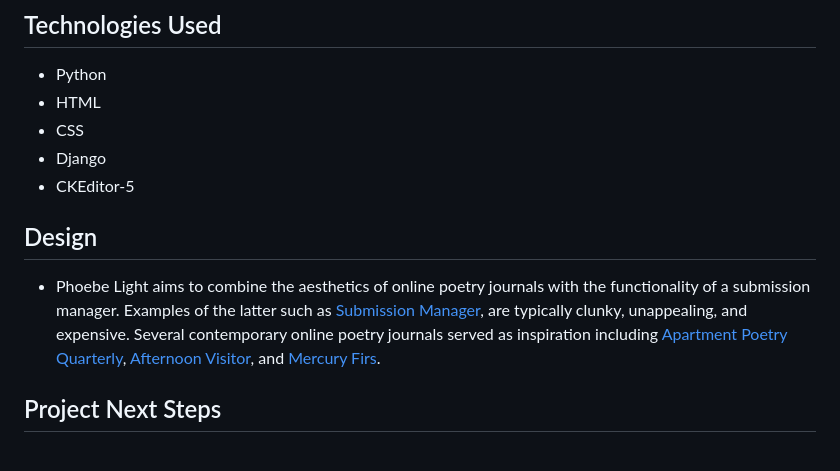
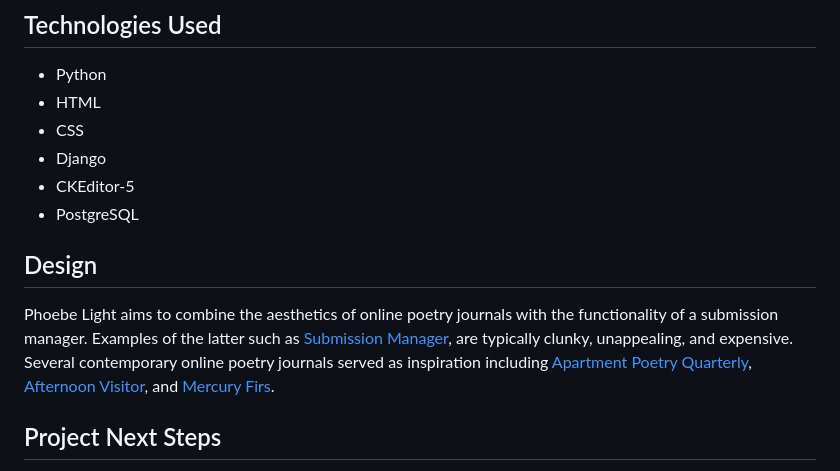
Before and after one commit to annamiriams/phoebe-light, a Markdown page: README.md, the part around the change. Rendered like a GitHub page.

```diff
--- a/README.md
+++ b/README.md
@@ -25,9 +25,10 @@ Phoebe Light is a journal of poetry, poetics, criticism, and adjacent ventures.
 * CSS
 * Django
 * CKEditor-5
+* PostgreSQL
 
 ## <a name="design"></a>Design
-* Phoebe Light aims to combine the aesthetics of online poetry journals with the functionality of a submission manager. Examples of the latter such as [Submission Manager](https://www.submissionmanager.net/), are typically clunky, unappealing, and expensive. Several contemporary online poetry journals served as inspiration including [Apartment Poetry Quarterly](http://www.aptpoetry.com/issue19/index.html), [Afternoon Visitor](https://www.afternoonvisitor.com/), and [Mercury Firs](https://www.mercuryfirs.org/).
+Phoebe Light aims to combine the aesthetics of online poetry journals with the functionality of a submission manager. Examples of the latter such as [Submission Manager](https://www.submissionmanager.net/), are typically clunky, unappealing, and expensive. Several contemporary online poetry journals served as inspiration including [Apartment Poetry Quarterly](http://www.aptpoetry.com/issue19/index.html), [Afternoon Visitor](https://www.afternoonvisitor.com/), and [Mercury Firs](https://www.mercuryfirs.org/).
 
 ## <a name="nextsteps"></a>Project Next Steps
 * Develop mobile-friendly version
```
